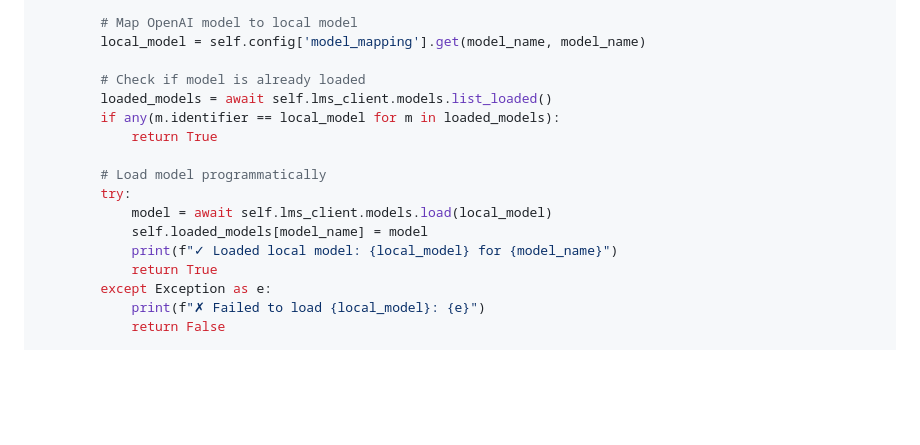
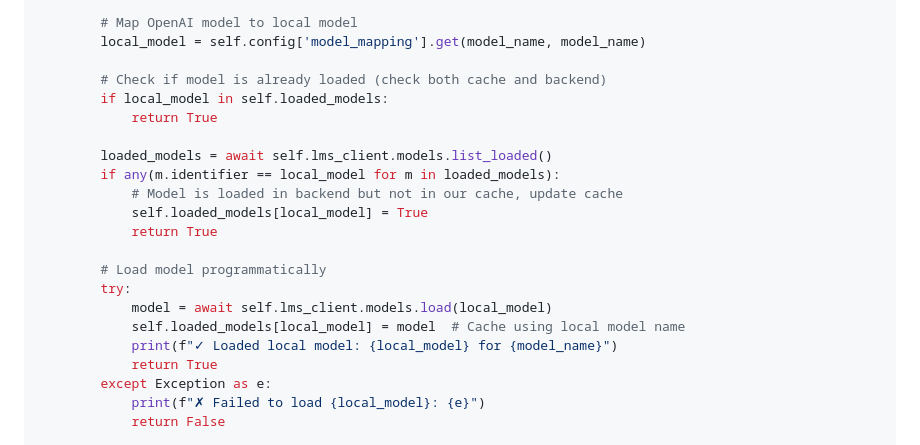
Before and after one commit to shaiss/Near-Catalyst, a Markdown page: ai-implementation.md, the part around the change. GitHub-like rendering; blank space fills up the shorter version.

Commit message:
Fix model loading cache to use local model name consistently
Co-authored-by: shaiss <shaiss@gmail.com>

```diff
--- a/ai-implementation.md
+++ b/ai-implementation.md
@@ -303,15 +303,20 @@ class EnhancedLocalModelManager:
         # Map OpenAI model to local model
         local_model = self.config['model_mapping'].get(model_name, model_name)
 
-        # Check if model is already loaded
+        # Check if model is already loaded (check both cache and backend)
+        if local_model in self.loaded_models:
+            return True
+
         loaded_models = await self.lms_client.models.list_loaded()
         if any(m.identifier == local_model for m in loaded_models):
+            # Model is loaded in backend but not in our cache, update cache
+            self.loaded_models[local_model] = True
             return True
 
         # Load model programmatically
         try:
             model = await self.lms_client.models.load(local_model)
-            self.loaded_models[model_name] = model
+            self.loaded_models[local_model] = model  # Cache using local model name
             print(f"✓ Loaded local model: {local_model} for {model_name}")
             return True
         except Exception as e:
```
